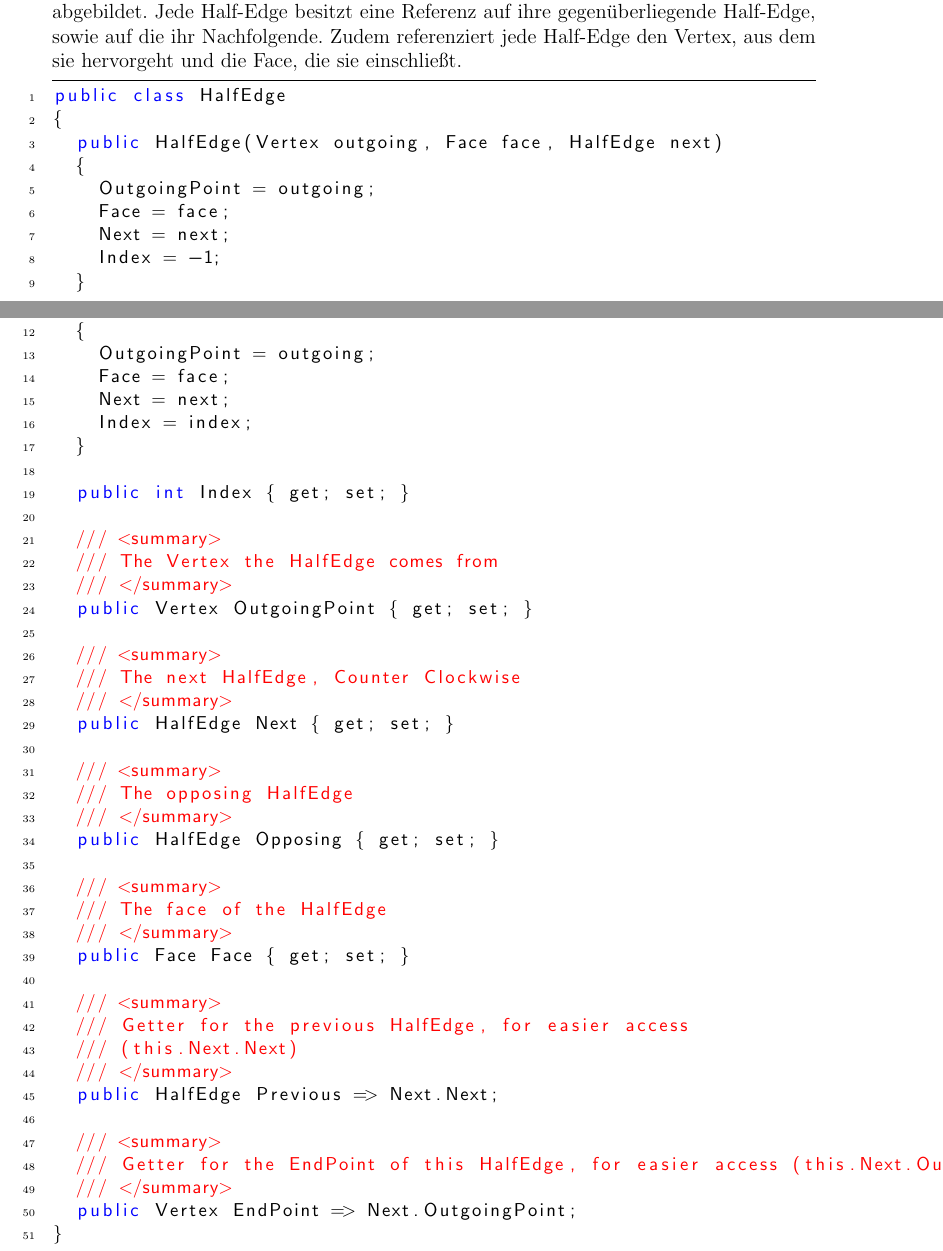
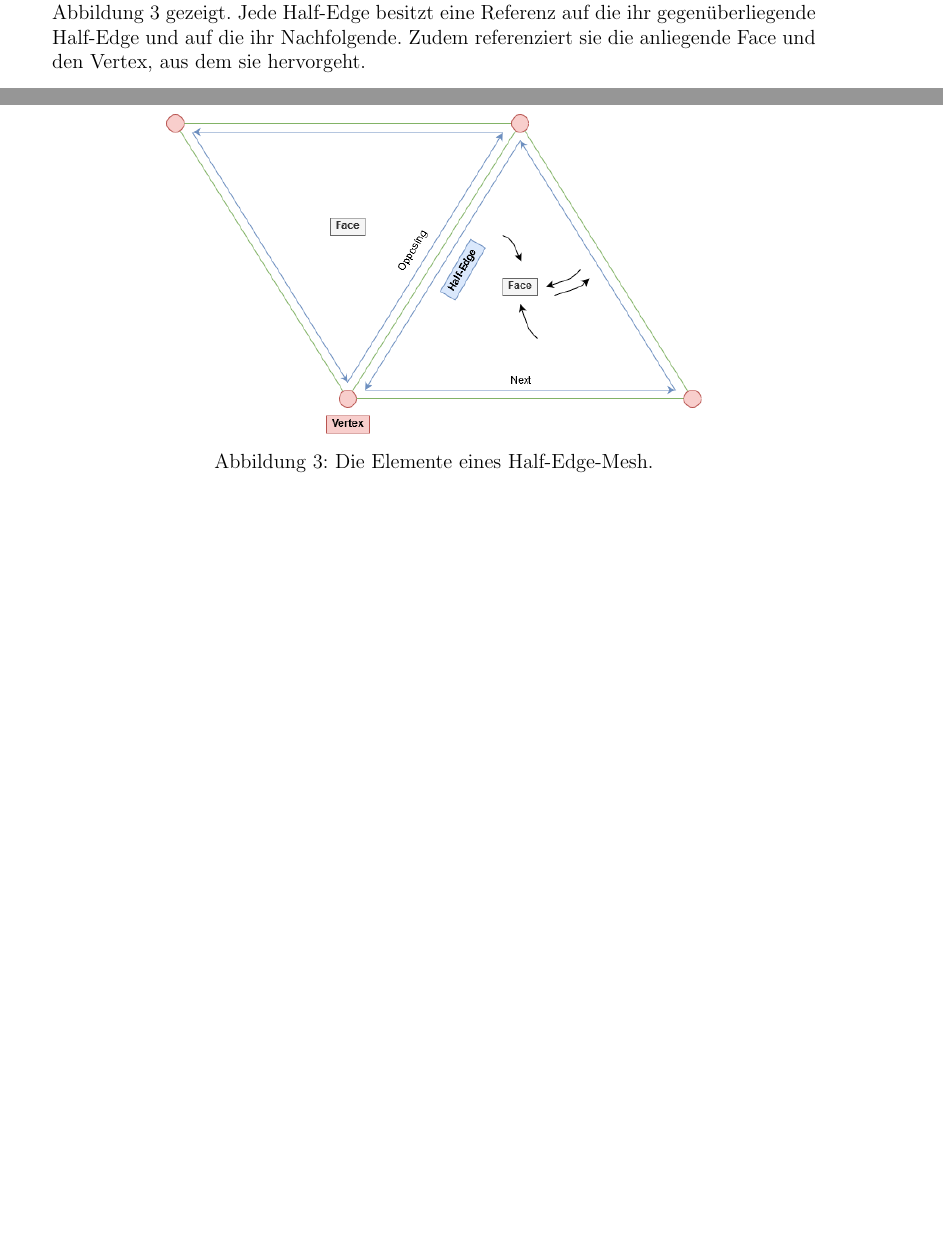
Before and after one commit to Thot38/HalfEdgeMeshThesis, a LaTeX document (Hauptdokument.tex, which reads 2_HalfEdgeMesh/HalfEdgeMesh.tex): two parts of pages 6 and 7 of 8 before the commit and two parts of pages 4 and 5 of 5 after it, joined at a grey line, cut so that both start at the same text, the shorter picture padded with empty space. Compiled offline with pdfLaTeX.

Commit message:
+ added images, started rewriting the HalEdgeMesh section

```diff
--- a/2_HalfEdgeMesh/HalfEdgeMesh.tex
+++ b/2_HalfEdgeMesh/HalfEdgeMesh.tex
@@ -81,54 +8,8 @@ public class Face
-Die Half-Edge Klasse ist die wichtigste Komponente f\"ur das Half-Edge-Mesh. Sie stellt alle Teile in Beziehung zueinander. Zu bemerken ist, dass ein Half-Edge-Mesh keine explizite Modellierung von Edges hat. Eine Edge wird implizit durch zwei Half-Edges abgebildet. Jede Half-Edge besitzt eine Referenz auf ihre gegen\"uberliegende Half-Edge, sowie auf die ihr Nachfolgende. Zudem referenziert jede Half-Edge den Vertex, aus dem sie hervorgeht und die Face, die sie einschlie{\ss}t.
-\begin{lstlisting}
-public class HalfEdge
-{
-	public HalfEdge(Vertex outgoing, Face face, HalfEdge next)
-	{
-		OutgoingPoint = outgoing;
-		Face = face;
-		Next = next;
-		Index = -1;
-	}
-
-	public HalfEdge(Vertex outgoing, Face face, HalfEdge next, int index)
-	{
-		OutgoingPoint = outgoing;
-		Face = face;
-		Next = next;
-		Index = index;
-	}
-
-	public int Index { get; set; }
-
-	/// <summary>
-	/// The Vertex the HalfEdge comes from
-	/// </summary>
-	public Vertex OutgoingPoint { get; set; }
-
-	/// <summary>
-	/// The next HalfEdge, Counter Clockwise
-	/// </summary>
-	public HalfEdge Next { get; set; }
-
-	/// <summary>
-	/// The opposing HalfEdge
-	/// </summary>
-	public HalfEdge Opposing { get; set; }
-
-	/// <summary>
-	/// The face of the HalfEdge
-	/// </summary>
-	public Face Face { get; set; }
-
-	/// <summary>
-	/// Getter for the previous HalfEdge, for easier access
-	/// (this.Next.Next)
-	/// </summary>
-	public HalfEdge Previous => Next.Next;
-
-	/// <summary>
-	/// Getter for the EndPoint of this HalfEdge, for easier access (this.Next.OutgoingPoint)
-	/// </summary>
-	public Vertex EndPoint => Next.OutgoingPoint;
-}
-\end{lstlisting}
+Der Ansatz des Half-Edge-Mesh sieht dabei vor, dass jede Kante des Netzes aus zwei Half-Edges besteht, sodass jeweils eine Half-Edge auf einen Vertex der Kante zeigt, wie in Abbildung \ref{fig:half-edge-mesh} gezeigt.
+Jede Half-Edge besitzt eine Referenz auf die ihr gegen\"uberliegende Half-Edge und auf die ihr Nachfolgende. Zudem referenziert sie die anliegende Face und den Vertex, aus dem sie hervorgeht.
+\begin{figure}[t]
+	\centering
+	\includegraphics[width=0.7\linewidth]{Images/half-edge-mesh}
+	\caption[Half-Edge-Mesh Schematik]{Die Elemente eines Half-Edge-Mesh.}
+	\label{fig:half-edge-mesh}
+\end{figure}
```
Also changed, not shown: Hauptdokument.pdf, Images/ClassDiagramHalfEdgeMesh.png (added), Images/half-edge-mesh.png (added), 2_HalfEdgeMesh/HalfEdgeMesh.tex (77 more changed lines), 3 other files.
